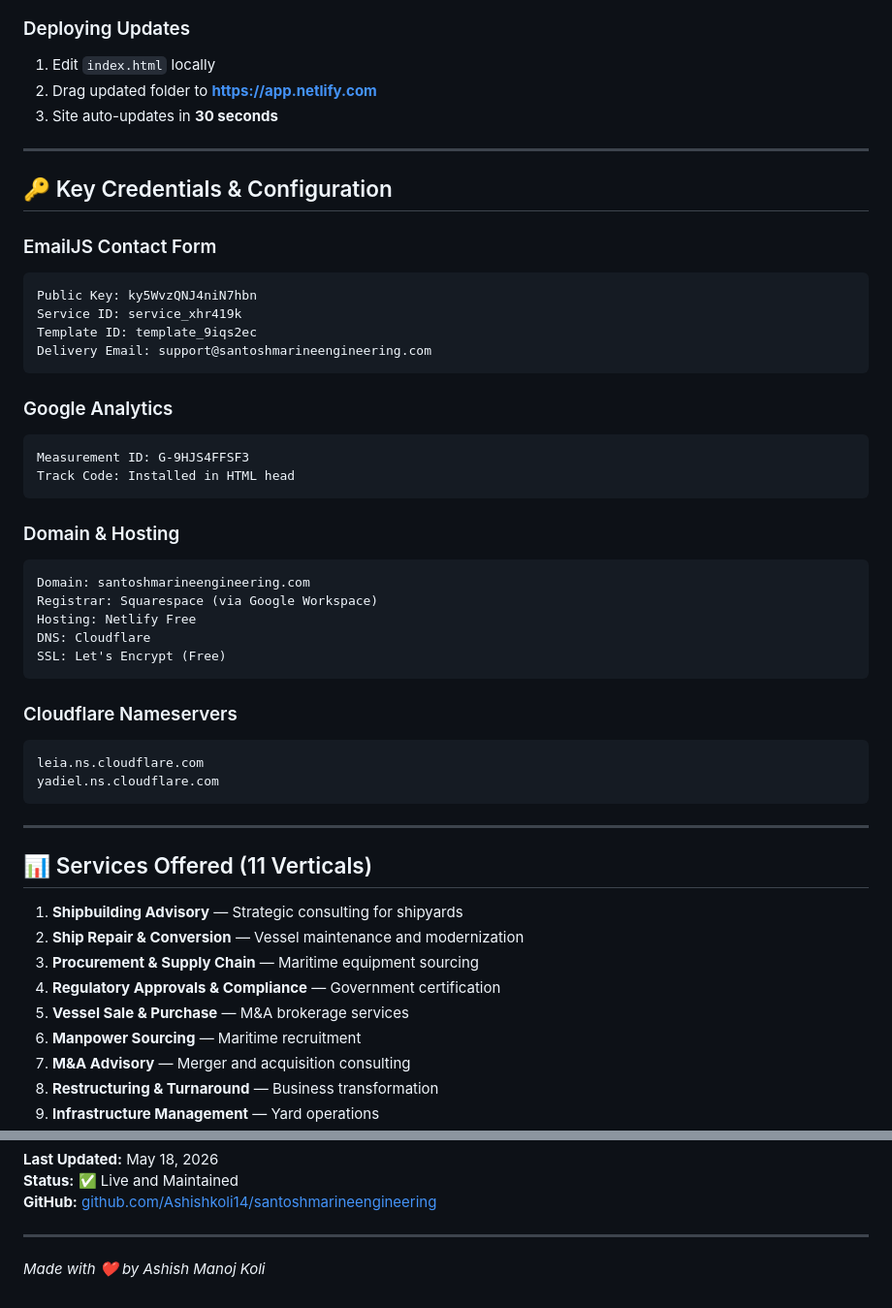
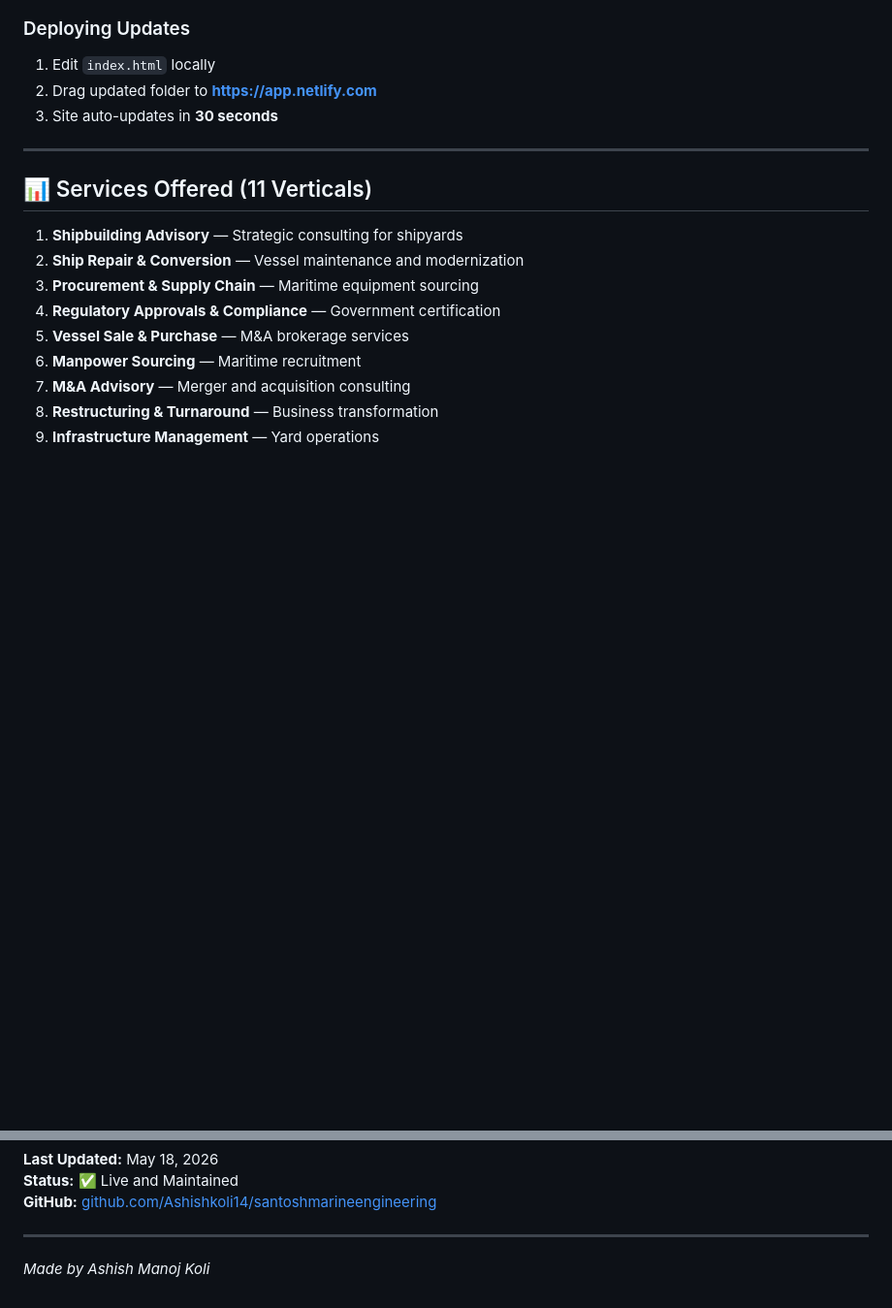
Before and after one commit to Ashishkoli14/santoshmarineengineering, a Markdown page: README.md, 2 parts joined by grey strips. Shown at 97% size. Rendered like a GitHub page; blank space fills up the shorter version.

Commit message:
Remove sensitive credentials from README
Removed sensitive key credentials and configuration details from README.

````diff
--- a/README.md
+++ b/README.md
@@ -105,39 +105,6 @@ santoshmarineengineering/
 1. Edit `index.html` locally
 2. Drag updated folder to **https://app.netlify.com**
 3. Site auto-updates in **30 seconds**
-
----
-
-## 🔑 Key Credentials & Configuration
-
-### EmailJS Contact Form
-```
-Public Key: ky5WvzQNJ4niN7hbn
-Service ID: service_xhr419k
-Template ID: template_9iqs2ec
-Delivery Email: support@santoshmarineengineering.com
-```
-
-### Google Analytics
-```
-Measurement ID: G-9HJS4FFSF3
-Track Code: Installed in HTML head
-```
-
-### Domain & Hosting
-```
-Domain: santoshmarineengineering.com
-Registrar: Squarespace (via Google Workspace)
-Hosting: Netlify Free
-DNS: Cloudflare
-SSL: Let's Encrypt (Free)
-```
-
-### Cloudflare Nameservers
-```
-leia.ns.cloudflare.com
-yadiel.ns.cloudflare.com
-```
 
 ---
 
@@ -301,4 +268,4 @@ Possible additions (not in current version):
 
 ---
 
-*Made with ❤️ by Ashish Manoj Koli*
+*Made by Ashish Manoj Koli*
````
